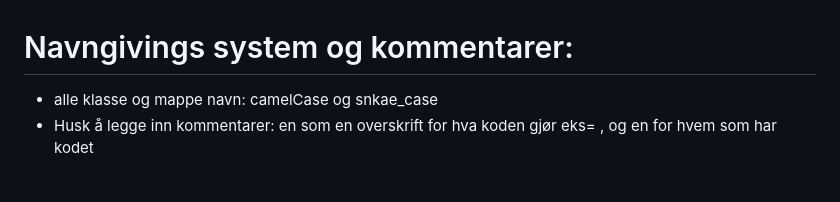
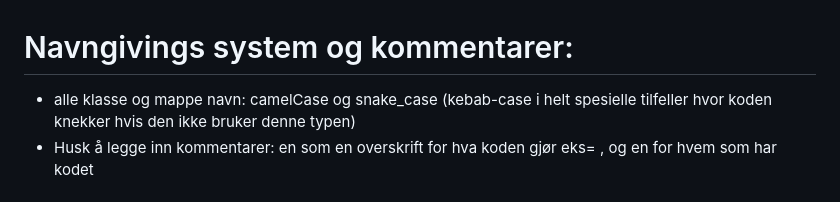
Before and after one commit to PollyKoder/GlodeButikken, a Markdown page: README.md, the part around the change. GitHub-like rendering.

Commit message:
ReadMeNotes2

```diff
--- a/README.md
+++ b/README.md
@@ -1,6 +1,6 @@
 
 # Navngivings system og kommentarer:
- - alle klasse og mappe navn: camelCase og snkae_case
+ - alle klasse og mappe navn: camelCase og snake_case (kebab-case i helt spesielle tilfeller hvor koden knekker hvis den ikke bruker denne typen)
  - Husk å legge inn kommentarer: en som en overskrift for hva koden gjør eks= <!-- HEADER STYLING -->, og en for hvem som har kodet <!-- kodet av "Navn" -->
 
 
```
